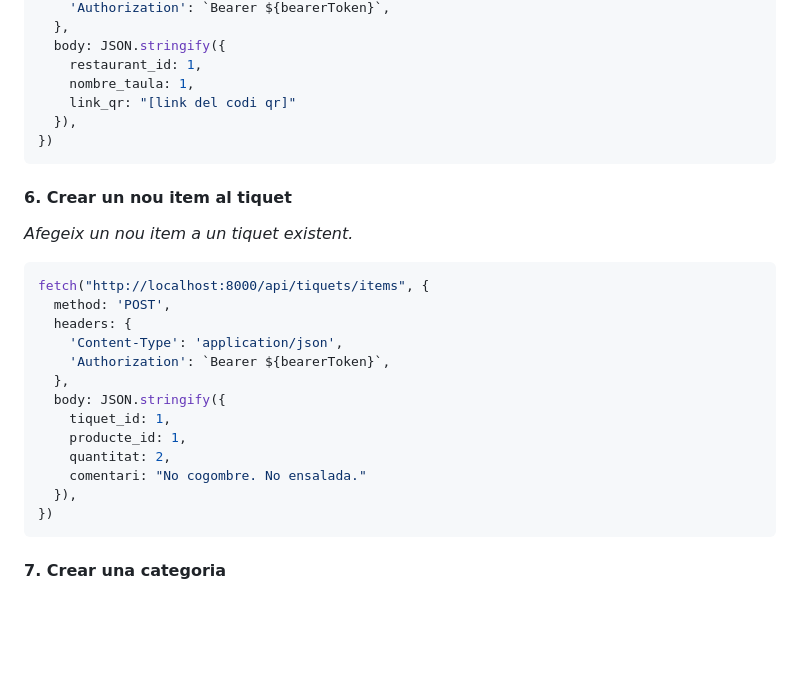
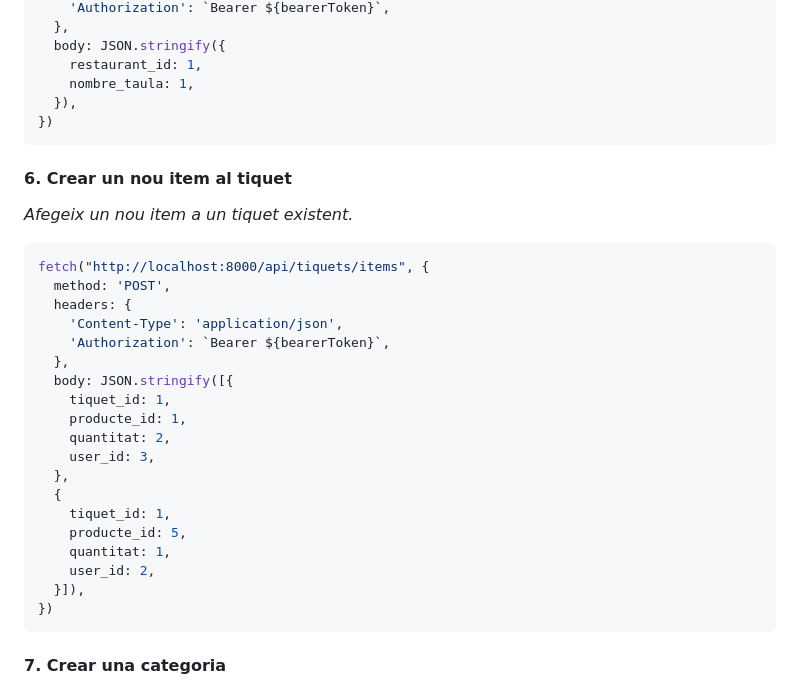
Before and after one commit to inspedralbes/prj-final-trfinal_g1_bar, a Markdown page: doc/README.md, the part around the change. GitHub-like rendering; blank space fills up the shorter version.

````diff
--- a/doc/README.md
+++ b/doc/README.md
@@ -81,7 +81,6 @@ fetch("http://localhost:8000/api/tiquets", {
   body: JSON.stringify({
     restaurant_id: 1,
     nombre_taula: 1,
-    link_qr: "[link del codi qr]"
   }),
 })
 ```
@@ -97,12 +96,18 @@ fetch("http://localhost:8000/api/tiquets/items", {
     'Content-Type': 'application/json',
     'Authorization': `Bearer ${bearerToken}`,
   },
-  body: JSON.stringify({
+  body: JSON.stringify([{
     tiquet_id: 1,
     producte_id: 1,
     quantitat: 2,
-    comentari: "No cogombre. No ensalada."
-  }),
+    user_id: 3,
+  },
+  {
+    tiquet_id: 1,
+    producte_id: 5,
+    quantitat: 1,
+    user_id: 2,
+  }]),
 })
 ```
 
````
